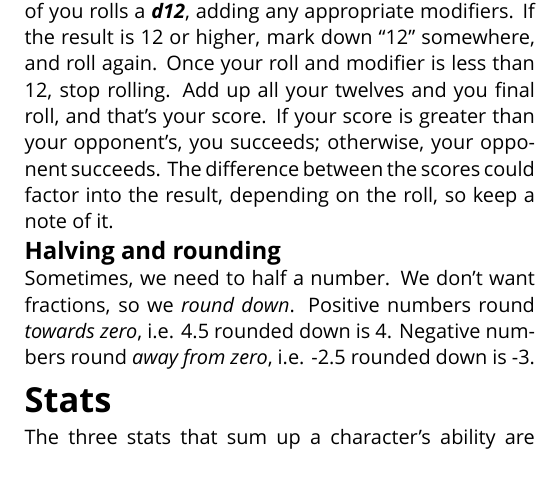
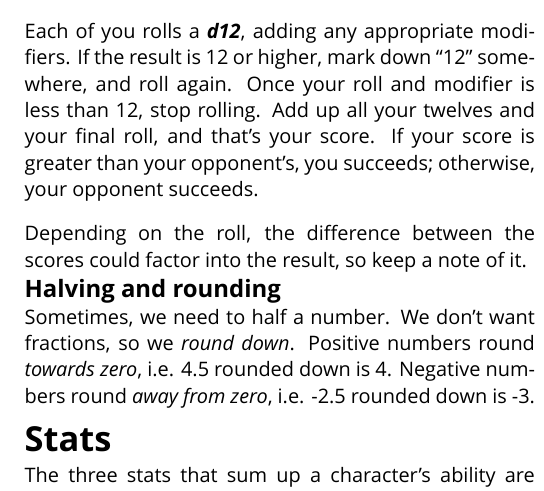
Before and after one commit to apaleslimghost/Outback, a LaTeX document (cheatsheet.tex): part of one column of page 1 of 2, cut so that both start at the same text. Compiled offline with XeLaTeX; a missing font is replaced by an installed copy or a similar font.

Commit message:
formatting conflict res section

```diff
--- a/cheatsheet.tex
+++ b/cheatsheet.tex
@@ -14,14 +14,16 @@
 
 \section{Conflict resolution}
 You and your opponent roll dice to see who succeeds. Your oppenent could be the
-GM, rolling for an NPC or the environment, or it could be another player. Each
-of you rolls a \die{d12}, adding any appropriate modifiers. If the result is 12
-or higher, mark down ``12'' somewhere, and roll again. Once your roll and
-modifier is less than 12, stop rolling. Add up all your twelves and you final
-roll, and that's your score. If your score is greater than your
-opponent's, you succeeds; otherwise, your opponent succeeds. The difference
-between the scores could factor into the result, depending on the roll, so keep
-a note of it.
+GM, rolling for an NPC or the environment, or it could be another player.
+
+Each of you rolls a \die{d12}, adding any appropriate modifiers. If the result
+is 12 or higher, mark down ``12'' somewhere, and roll again. Once your roll and
+modifier is less than 12, stop rolling. Add up all your twelves and your final
+roll, and that's your score. If your score is greater than your opponent's, you
+succeeds; otherwise, your opponent succeeds.
+
+Depending on the roll, the difference between the scores could factor into the
+result, so keep a note of it.
 
 \subsection{Halving and rounding}
 Sometimes, we need to half a number. We don't want fractions, so we
```
